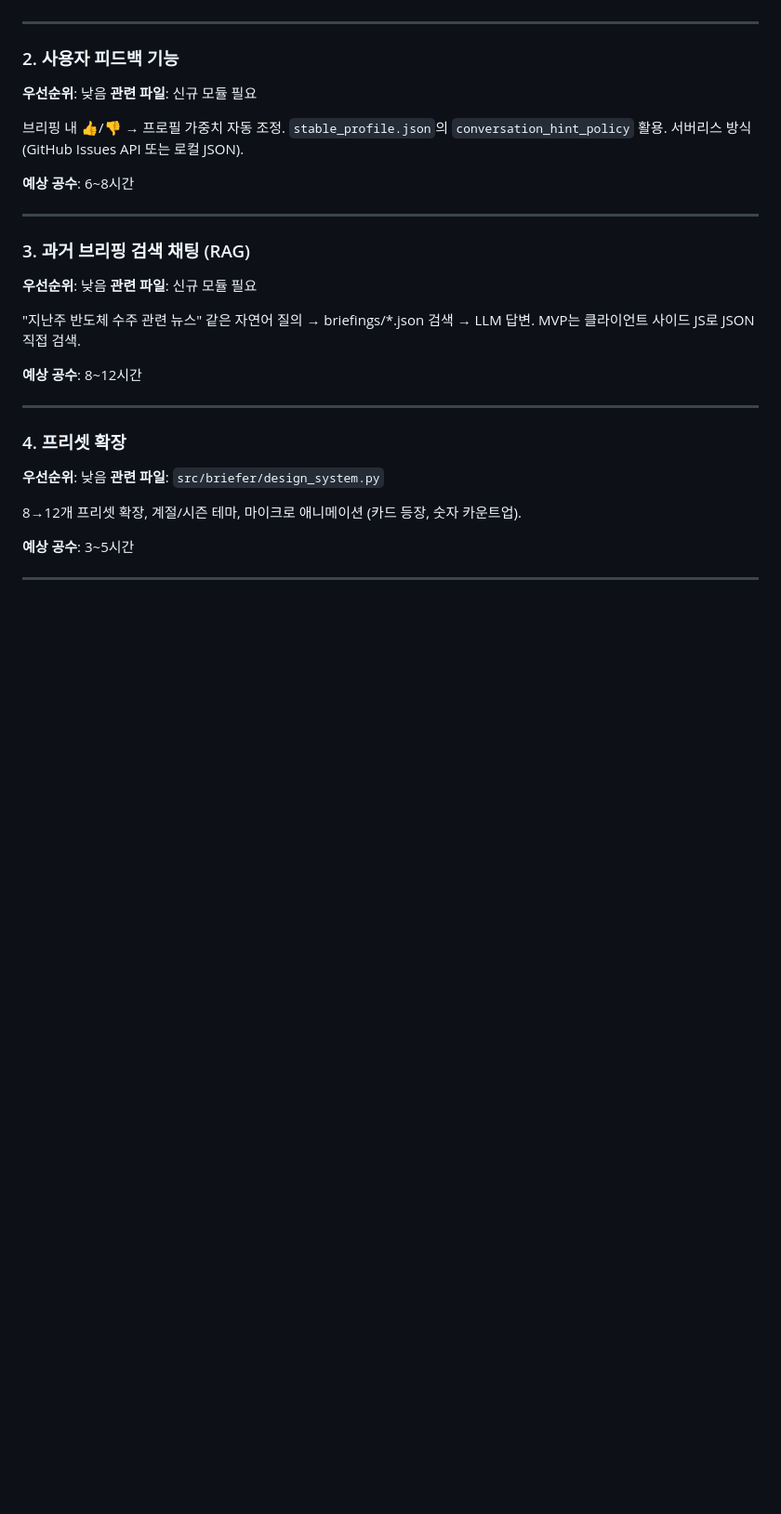
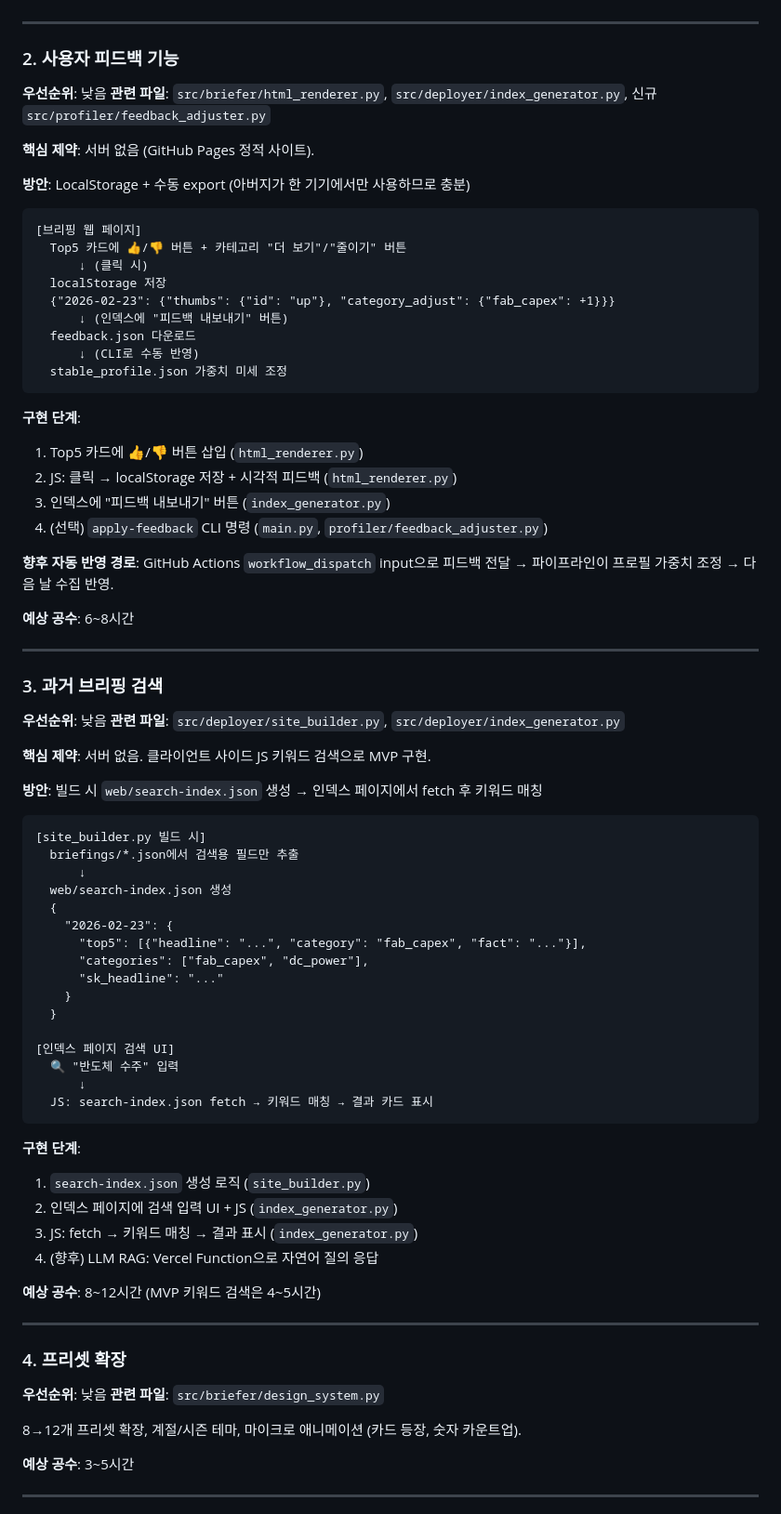
Before and after one commit to bapuri-commits/News_Agent, a Markdown page: docs/IMPROVEMENT-BACKLOG.md, the part around the change. Shown at 93% size. Drawn GitHub-style; blank space fills up the shorter version.

````diff
--- a/docs/IMPROVEMENT-BACKLOG.md
+++ b/docs/IMPROVEMENT-BACKLOG.md
@@ -25,23 +25,71 @@
 ### 2. 사용자 피드백 기능
 
 **우선순위**: 낮음
-**관련 파일**: 신규 모듈 필요
+**관련 파일**: `src/briefer/html_renderer.py`, `src/deployer/index_generator.py`, 신규 `src/profiler/feedback_adjuster.py`
 
-브리핑 내 👍/👎 → 프로필 가중치 자동 조정. `stable_profile.json`의 `conversation_hint_policy` 활용. 서버리스 방식 (GitHub Issues API 또는 로컬 JSON).
+**핵심 제약**: 서버 없음 (GitHub Pages 정적 사이트).
+
+**방안**: LocalStorage + 수동 export (아버지가 한 기기에서만 사용하므로 충분)
+
+```
+[브리핑 웹 페이지]
+  Top5 카드에 👍/👎 버튼 + 카테고리 "더 보기"/"줄이기" 버튼
+      ↓ (클릭 시)
+  localStorage 저장
+  {"2026-02-23": {"thumbs": {"id": "up"}, "category_adjust": {"fab_capex": +1}}}
+      ↓ (인덱스에 "피드백 내보내기" 버튼)
+  feedback.json 다운로드
+      ↓ (CLI로 수동 반영)
+  stable_profile.json 가중치 미세 조정
+```
+
+**구현 단계**:
+1. Top5 카드에 👍/👎 버튼 삽입 (`html_renderer.py`)
+2. JS: 클릭 → localStorage 저장 + 시각적 피드백 (`html_renderer.py`)
+3. 인덱스에 "피드백 내보내기" 버튼 (`index_generator.py`)
+4. (선택) `apply-feedback` CLI 명령 (`main.py`, `profiler/feedback_adjuster.py`)
+
+**향후 자동 반영 경로**: GitHub Actions `workflow_dispatch` input으로 피드백 전달 → 파이프라인이 프로필 가중치 조정 → 다음 날 수집 반영.
 
 **예상 공수**: 6~8시간
 
 ---
 
-### 3. 과거 브리핑 검색 채팅 (RAG)
+### 3. 과거 브리핑 검색
 
 **우선순위**: 낮음
-**관련 파일**: 신규 모듈 필요
+**관련 파일**: `src/deployer/site_builder.py`, `src/deployer/index_generator.py`
 
-"지난주 반도체 수주 관련 뉴스" 같은 자연어 질의 → briefings/*.json 검색 → LLM 답변.
-MVP는 클라이언트 사이드 JS로 JSON 직접 검색.
+**핵심 제약**: 서버 없음. 클라이언트 사이드 JS 키워드 검색으로 MVP 구현.
 
-**예상 공수**: 8~12시간
+**방안**: 빌드 시 `web/search-index.json` 생성 → 인덱스 페이지에서 fetch 후 키워드 매칭
+
+```
+[site_builder.py 빌드 시]
+  briefings/*.json에서 검색용 필드만 추출
+      ↓
+  web/search-index.json 생성
+  {
+    "2026-02-23": {
+      "top5": [{"headline": "...", "category": "fab_capex", "fact": "..."}],
+      "categories": ["fab_capex", "dc_power"],
+      "sk_headline": "..."
+    }
+  }
+
+[인덱스 페이지 검색 UI]
+  🔍 "반도체 수주" 입력
+      ↓
+  JS: search-index.json fetch → 키워드 매칭 → 결과 카드 표시
+```
+
+**구현 단계**:
+1. `search-index.json` 생성 로직 (`site_builder.py`)
+2. 인덱스 페이지에 검색 입력 UI + JS (`index_generator.py`)
+3. JS: fetch → 키워드 매칭 → 결과 표시 (`index_generator.py`)
+4. (향후) LLM RAG: Vercel Function으로 자연어 질의 응답
+
+**예상 공수**: 8~12시간 (MVP 키워드 검색은 4~5시간)
 
 ---
 
````
